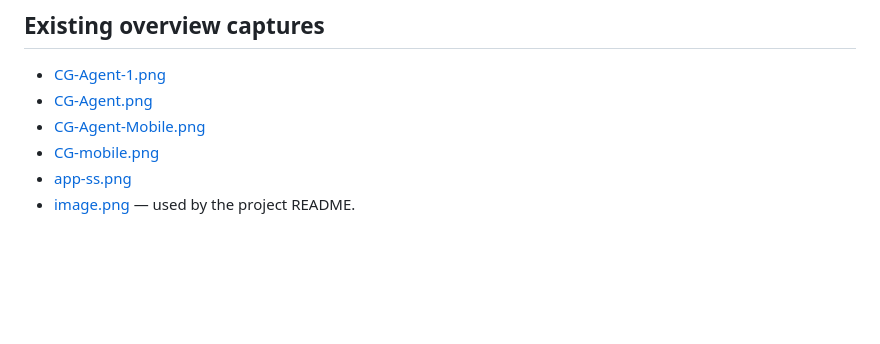
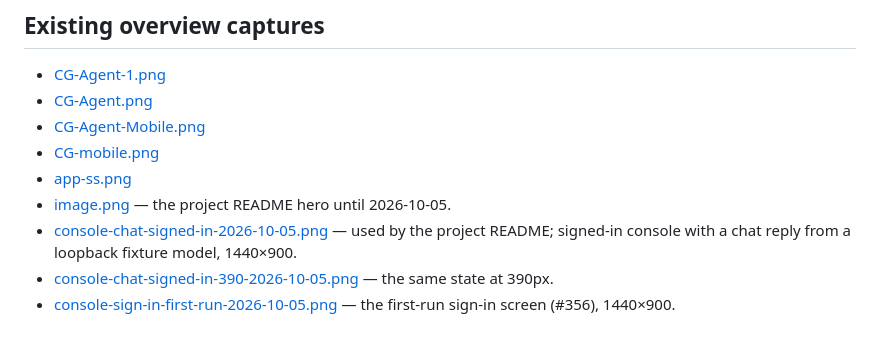
Before and after one commit to cgfixit/CG-agent-harness, a Markdown page: docs/screenshots/README.md, the part around the change. Rendered like a GitHub page; blank space fills up the shorter version.

Commit message:
[docs] - Refresh the README hero with the signed-in console on current main (#367)

```diff
--- a/docs/screenshots/README.md
+++ b/docs/screenshots/README.md
@@ -15,4 +15,7 @@ screenshots do not establish acceptance of newer builds.
 - [CG-Agent-Mobile.png](CG-Agent-Mobile.png)
 - [CG-mobile.png](CG-mobile.png)
 - [app-ss.png](app-ss.png)
-- [image.png](image.png) — used by the project README.
+- [image.png](image.png) — the project README hero until 2026-10-05.
+- [console-chat-signed-in-2026-10-05.png](console-chat-signed-in-2026-10-05.png) — used by the project README; signed-in console with a chat reply from a loopback fixture model, 1440×900.
+- [console-chat-signed-in-390-2026-10-05.png](console-chat-signed-in-390-2026-10-05.png) — the same state at 390px.
+- [console-sign-in-first-run-2026-10-05.png](console-sign-in-first-run-2026-10-05.png) — the first-run sign-in screen (#356), 1440×900.
```
Also changed, not shown: README.md (+1 -1 lines), docs/screenshots/console-chat-signed-in-2026-10-05.png (added), docs/screenshots/console-chat-signed-in-390-2026-10-05.png (added), docs/screenshots/console-sign-in-first-run-2026-10-05.png (added).
